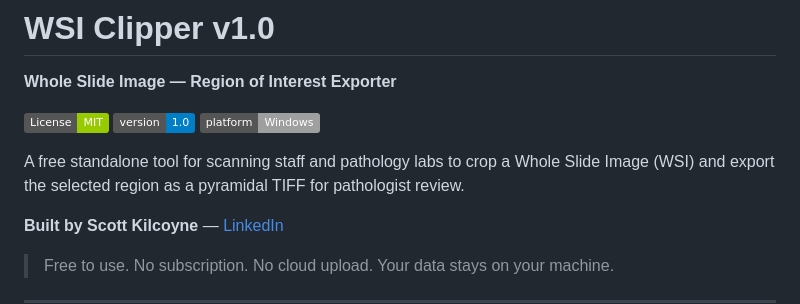
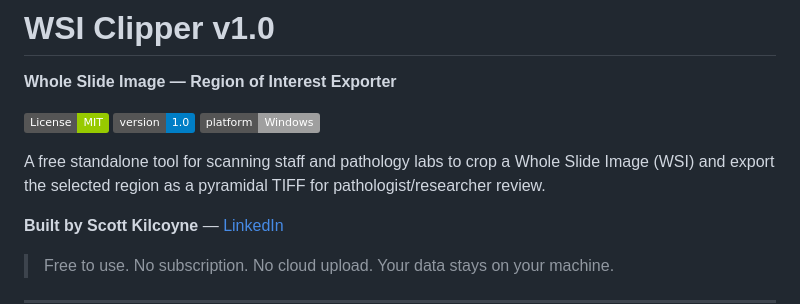
Before and after one commit to skilcoyne13-go/wsi-clipper, a Markdown page: README.md, the part around the change. Drawn GitHub-style; badges without logos.

```diff
--- a/README.md
+++ b/README.md
@@ -5,7 +5,7 @@
 [![Version](https://img.shields.io/badge/version-1.0-blue.svg)]()
 [![Platform](https://img.shields.io/badge/platform-Windows-lightgrey.svg)]()
 
-A free standalone tool for scanning staff and pathology labs to crop a Whole Slide Image (WSI) and export the selected region as a pyramidal TIFF for pathologist review.
+A free standalone tool for scanning staff and pathology labs to crop a Whole Slide Image (WSI) and export the selected region as a pyramidal TIFF for pathologist/researcher review.
 
 **Built by Scott Kilcoyne** — [LinkedIn](https://www.linkedin.com/in/scott-kilcoyne-pathology/)
 
```
